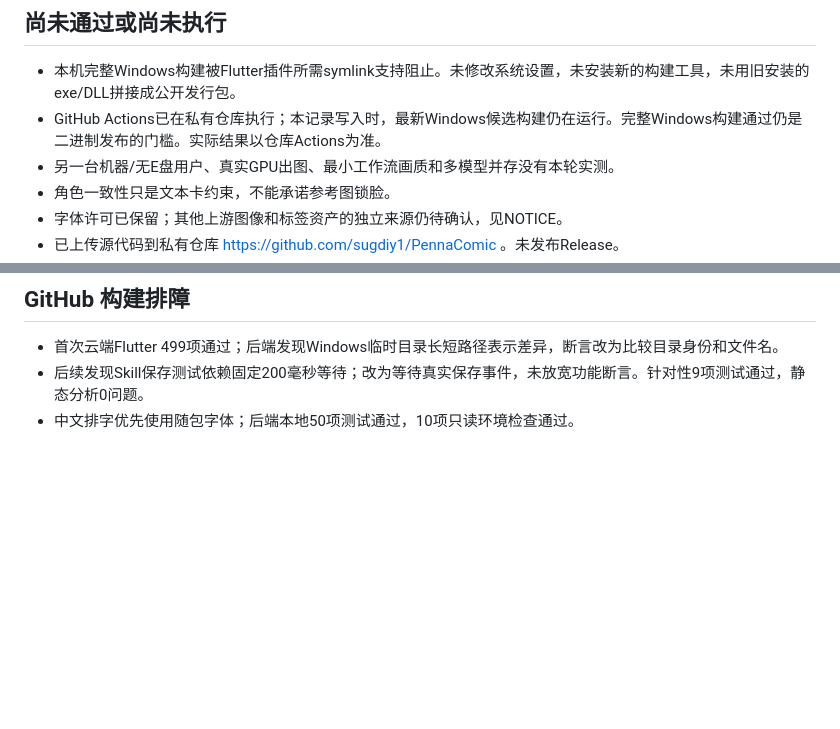
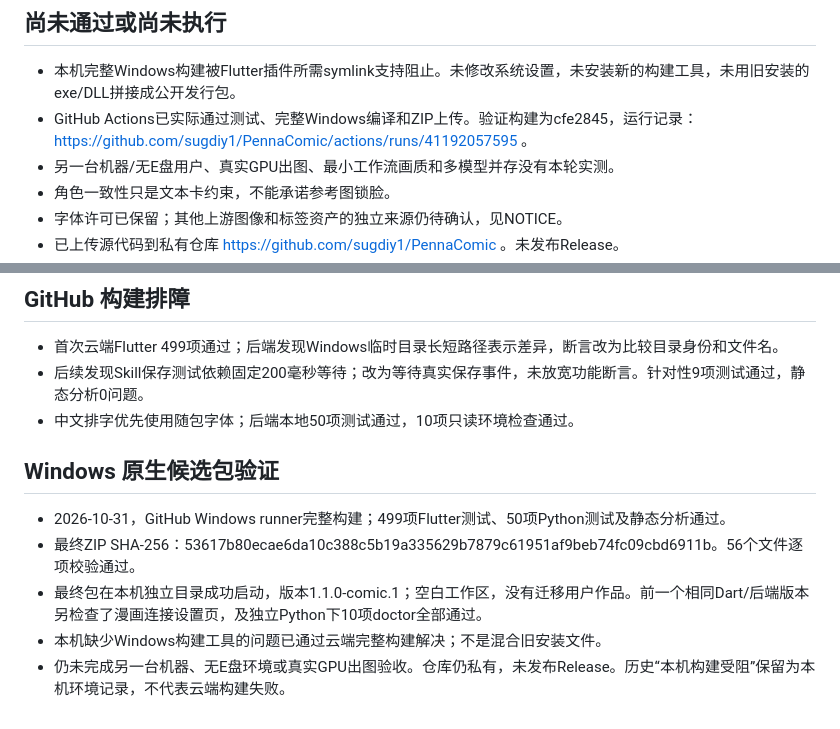
Before and after one commit to sugdiy1/PennaComic, a Markdown page: docs/VALIDATION.md, 2 parts joined by grey strips. GitHub-like rendering; blank space fills up the shorter version.

```diff
--- a/docs/VALIDATION.md
+++ b/docs/VALIDATION.md
@@ -13,7 +13,7 @@
 ## 尚未通过或尚未执行
 
 - 本机完整Windows构建被Flutter插件所需symlink支持阻止。未修改系统设置，未安装新的构建工具，未用旧安装的exe/DLL拼接成公开发行包。
-- GitHub Actions已在私有仓库执行；本记录写入时，最新Windows候选构建仍在运行。完整Windows构建通过仍是二进制发布的门槛。实际结果以仓库Actions为准。
+- GitHub Actions已实际通过测试、完整Windows编译和ZIP上传。验证构建为cfe2845，运行记录：https://github.com/sugdiy1/PennaComic/actions/runs/41192057595 。
 - 另一台机器/无E盘用户、真实GPU出图、最小工作流画质和多模型并存没有本轮实测。
 - 角色一致性只是文本卡约束，不能承诺参考图锁脸。
 - 字体许可已保留；其他上游图像和标签资产的独立来源仍待确认，见NOTICE。
@@ -42,3 +42,11 @@ Flutter 3.47.2，Dart 3.13.2；pubspec.lock已随源码提供。后端本次使
 - 首次云端Flutter 499项通过；后端发现Windows临时目录长短路径表示差异，断言改为比较目录身份和文件名。
 - 后续发现Skill保存测试依赖固定200毫秒等待；改为等待真实保存事件，未放宽功能断言。针对性9项测试通过，静态分析0问题。
 - 中文排字优先使用随包字体；后端本地50项测试通过，10项只读环境检查通过。
+
+## Windows 原生候选包验证
+
+- 2026-10-31，GitHub Windows runner完整构建；499项Flutter测试、50项Python测试及静态分析通过。
+- 最终ZIP SHA-256：53617b80ecae6da10c388c5b19a335629b7879c61951af9beb74fc09cbd6911b。56个文件逐项校验通过。
+- 最终包在本机独立目录成功启动，版本1.1.0-comic.1；空白工作区，没有迁移用户作品。前一个相同Dart/后端版本另检查了漫画连接设置页，及独立Python下10项doctor全部通过。
+- 本机缺少Windows构建工具的问题已通过云端完整构建解决；不是混合旧安装文件。
+- 仍未完成另一台机器、无E盘环境或真实GPU出图验收。仓库仍私有，未发布Release。历史“本机构建受阻”保留为本机环境记录，不代表云端构建失败。
```
Also changed, not shown: README.md (+1 -1 lines).
